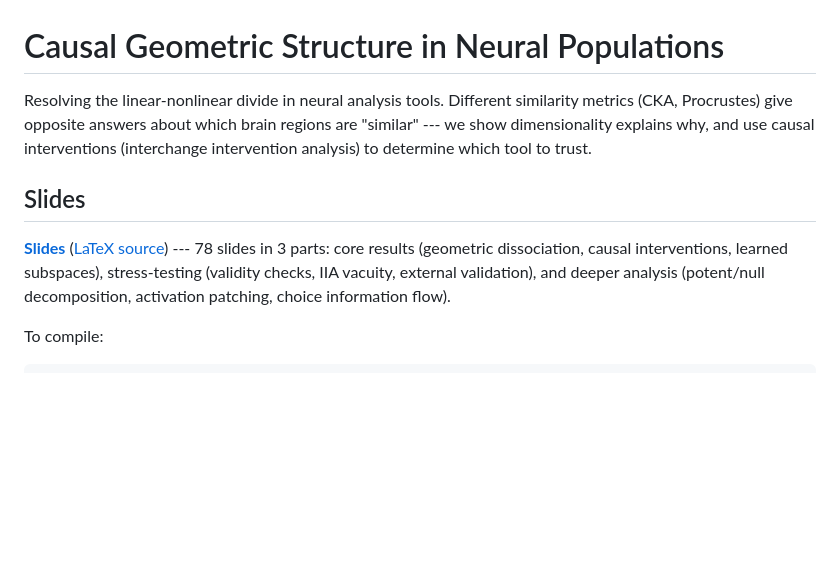
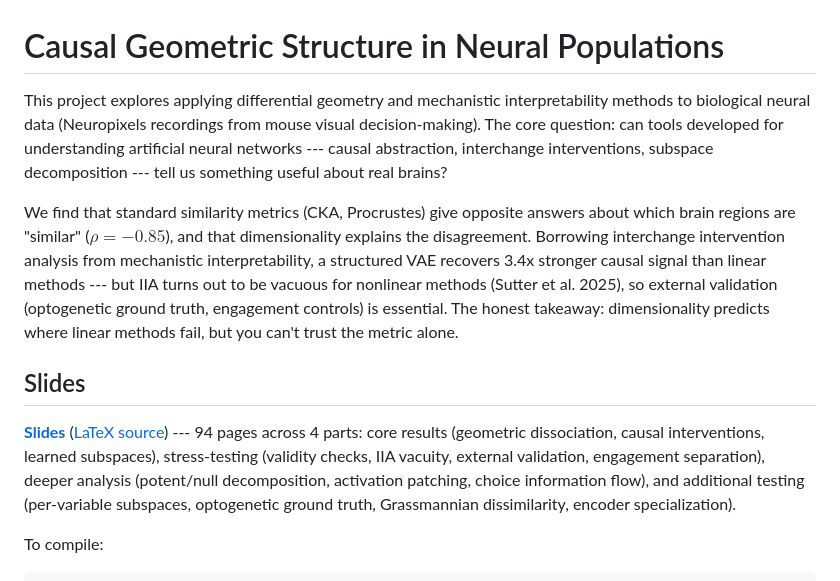
Before and after one commit to elliottower/causal-geometry-neuro, a Markdown page: README.md, the part around the change. GitHub-like rendering; blank space fills up the shorter version.

Commit message:
Update README description and slide count

````diff
--- a/README.md
+++ b/README.md
@@ -1,10 +1,12 @@
 # Causal Geometric Structure in Neural Populations
 
-Resolving the linear-nonlinear divide in neural analysis tools. Different similarity metrics (CKA, Procrustes) give opposite answers about which brain regions are "similar" --- we show dimensionality explains why, and use causal interventions (interchange intervention analysis) to determine which tool to trust.
+This project explores applying differential geometry and mechanistic interpretability methods to biological neural data (Neuropixels recordings from mouse visual decision-making). The core question: can tools developed for understanding artificial neural networks --- causal abstraction, interchange interventions, subspace decomposition --- tell us something useful about real brains?
+
+We find that standard similarity metrics (CKA, Procrustes) give opposite answers about which brain regions are "similar" ($\rho = -0.85$), and that dimensionality explains the disagreement. Borrowing interchange intervention analysis from mechanistic interpretability, a structured VAE recovers 3.4x stronger causal signal than linear methods --- but IIA turns out to be vacuous for nonlinear methods (Sutter et al. 2025), so external validation (optogenetic ground truth, engagement controls) is essential. The honest takeaway: dimensionality predicts where linear methods fail, but you can't trust the metric alone.
 
 ## Slides
 
-**[Slides](docs/slides/causal_geometric_structure_slides_v5.pdf)** ([LaTeX source](docs/slides/causal_geometric_structure_slides_v5.tex)) --- 78 slides in 3 parts: core results (geometric dissociation, causal interventions, learned subspaces), stress-testing (validity checks, IIA vacuity, external validation), and deeper analysis (potent/null decomposition, activation patching, choice information flow).
+**[Slides](docs/slides/causal_geometric_structure_slides_v5.pdf)** ([LaTeX source](docs/slides/causal_geometric_structure_slides_v5.tex)) --- 94 pages across 4 parts: core results (geometric dissociation, causal interventions, learned subspaces), stress-testing (validity checks, IIA vacuity, external validation, engagement separation), deeper analysis (potent/null decomposition, activation patching, choice information flow), and additional testing (per-variable subspaces, optogenetic ground truth, Grassmannian dissimilarity, encoder specialization).
 
 To compile:
 ```bash
````
